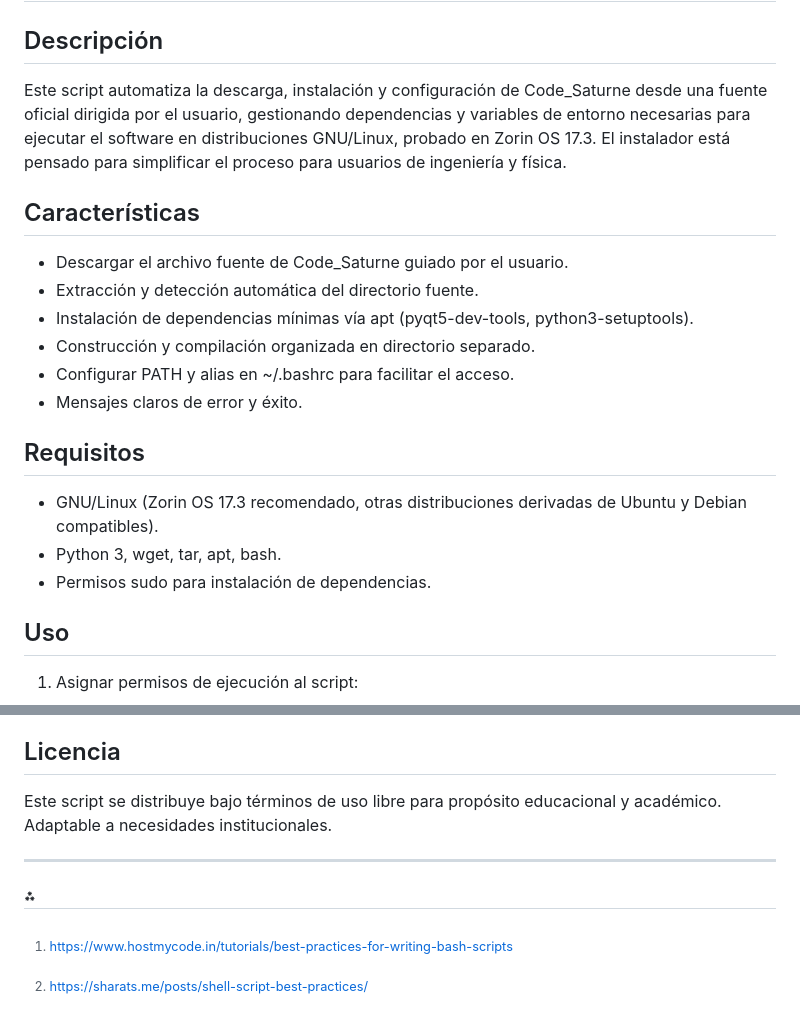
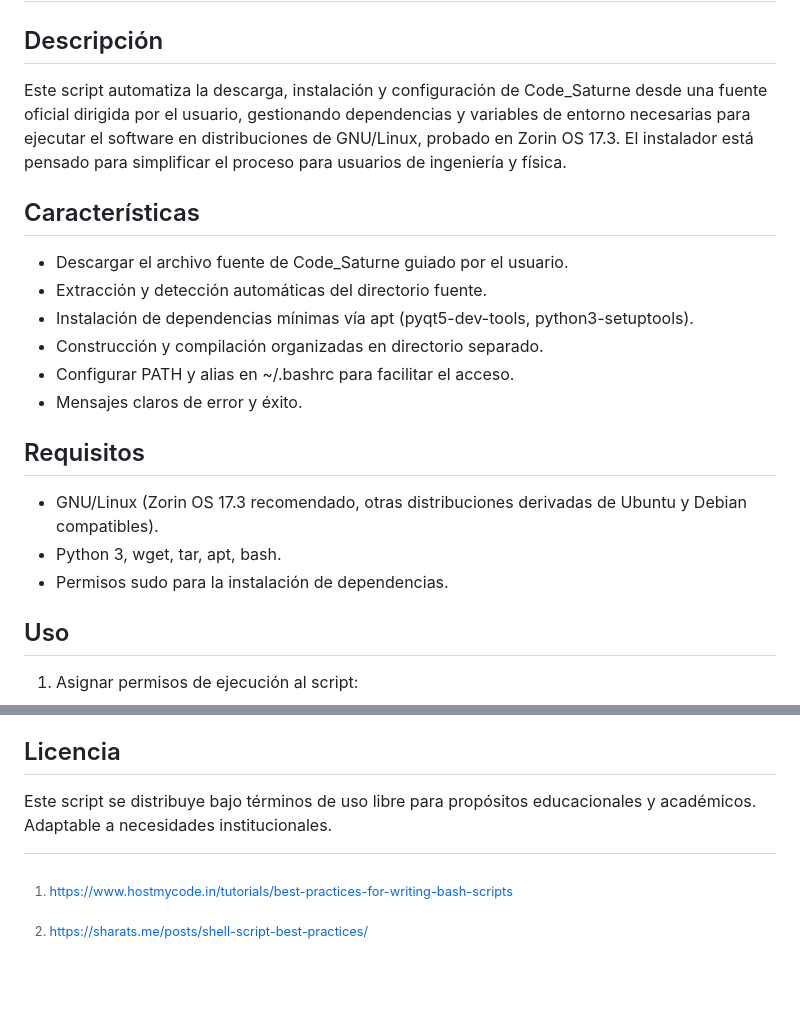
Before and after one commit to Nickware/Computational-Fluid-Dynamics, a Markdown page: Code_Saturne/Readme.md, 2 parts joined by grey strips. Rendered like a GitHub page; blank space fills up the shorter version.

Commit message:
Fix grammar and clarity in Readme.md
Corrected grammatical errors and improved clarity in the README.

```diff
--- a/Code_Saturne/Readme.md
+++ b/Code_Saturne/Readme.md
@@ -12,14 +12,14 @@ Code_Saturne es una opción robusta y flexible para simulaciones CFD, ampliament
 
 ## Descripción
 
-Este script automatiza la descarga, instalación y configuración de Code_Saturne desde una fuente oficial dirigida por el usuario, gestionando dependencias y variables de entorno necesarias para ejecutar el software en distribuciones GNU/Linux, probado en Zorin OS 17.3. El instalador está pensado para simplificar el proceso para usuarios de ingeniería y física.
+Este script automatiza la descarga, instalación y configuración de Code_Saturne desde una fuente oficial dirigida por el usuario, gestionando dependencias y variables de entorno necesarias para ejecutar el software en distribuciones de GNU/Linux, probado en Zorin OS 17.3. El instalador está pensado para simplificar el proceso para usuarios de ingeniería y física.
 
 ## Características
 
 - Descargar el archivo fuente de Code_Saturne guiado por el usuario.
-- Extracción y detección automática del directorio fuente.
+- Extracción y detección automáticas del directorio fuente.
 - Instalación de dependencias mínimas vía apt (pyqt5-dev-tools, python3-setuptools).
-- Construcción y compilación organizada en directorio separado.
+- Construcción y compilación organizadas en directorio separado.
 - Configurar PATH y alias en ~/.bashrc para facilitar el acceso.
 - Mensajes claros de error y éxito.
 
@@ -28,7 +28,7 @@ Este script automatiza la descarga, instalación y configuración de Code_Saturn
 
 - GNU/Linux (Zorin OS 17.3 recomendado, otras distribuciones derivadas de Ubuntu y Debian compatibles).
 - Python 3, wget, tar, apt, bash.
-- Permisos sudo para instalación de dependencias.
+- Permisos sudo para la instalación de dependencias.
 
 
 ## Uso
@@ -73,11 +73,7 @@ chmod +x install_saturne.sh
 
 ## Licencia
 
-Este script se distribuye bajo términos de uso libre para propósito educacional y académico. Adaptable a necesidades institucionales.
-
-***
-
-<div style="text-align: center">⁂</div>
+Este script se distribuye bajo términos de uso libre para propósitos educacionales y académicos. Adaptable a necesidades institucionales.
 
 [^1]: https://feaforall.com/installing-salome-cfd-with-code-saturne-7-0-in-2022/
 
```
Also changed, not shown: other parts of Code_Saturne/Readme.md (+2 -2 lines).
